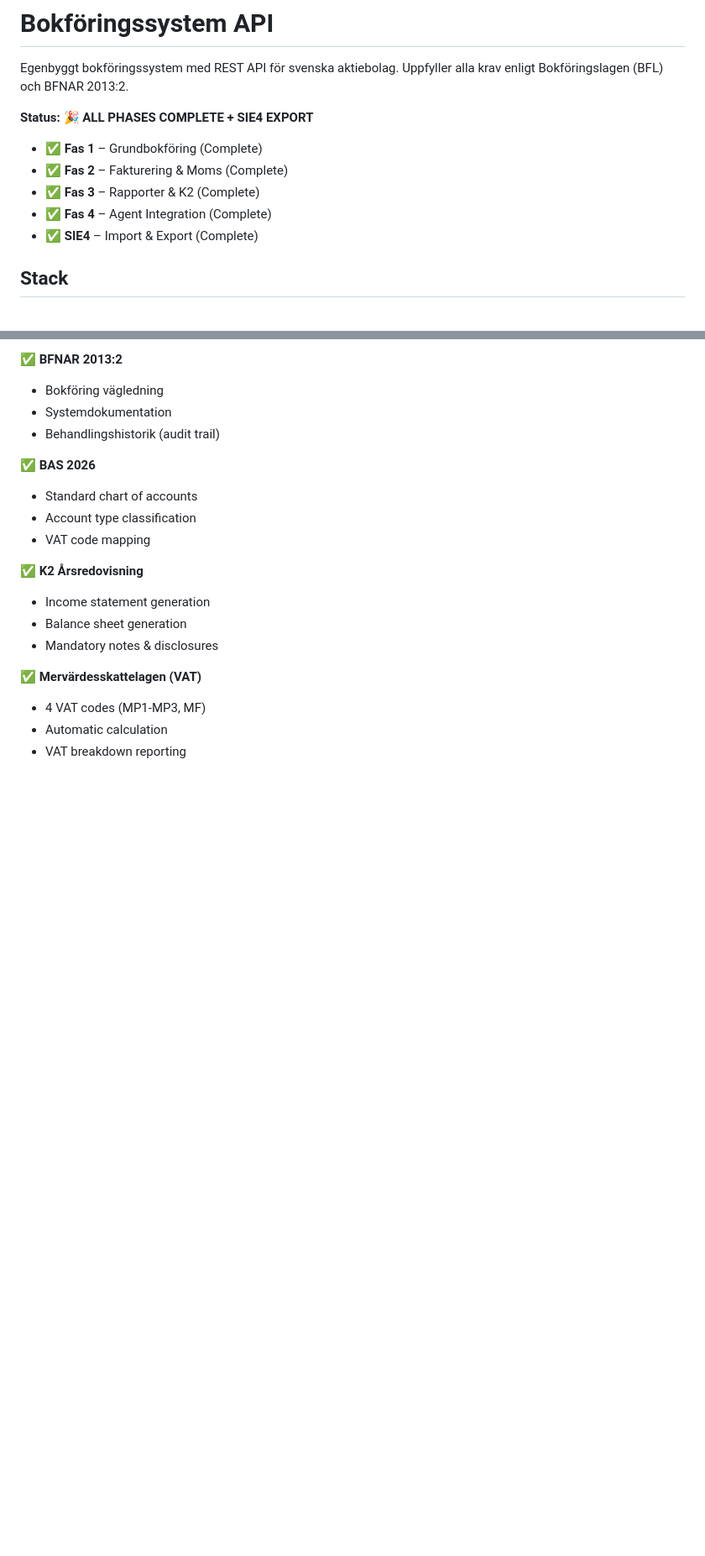
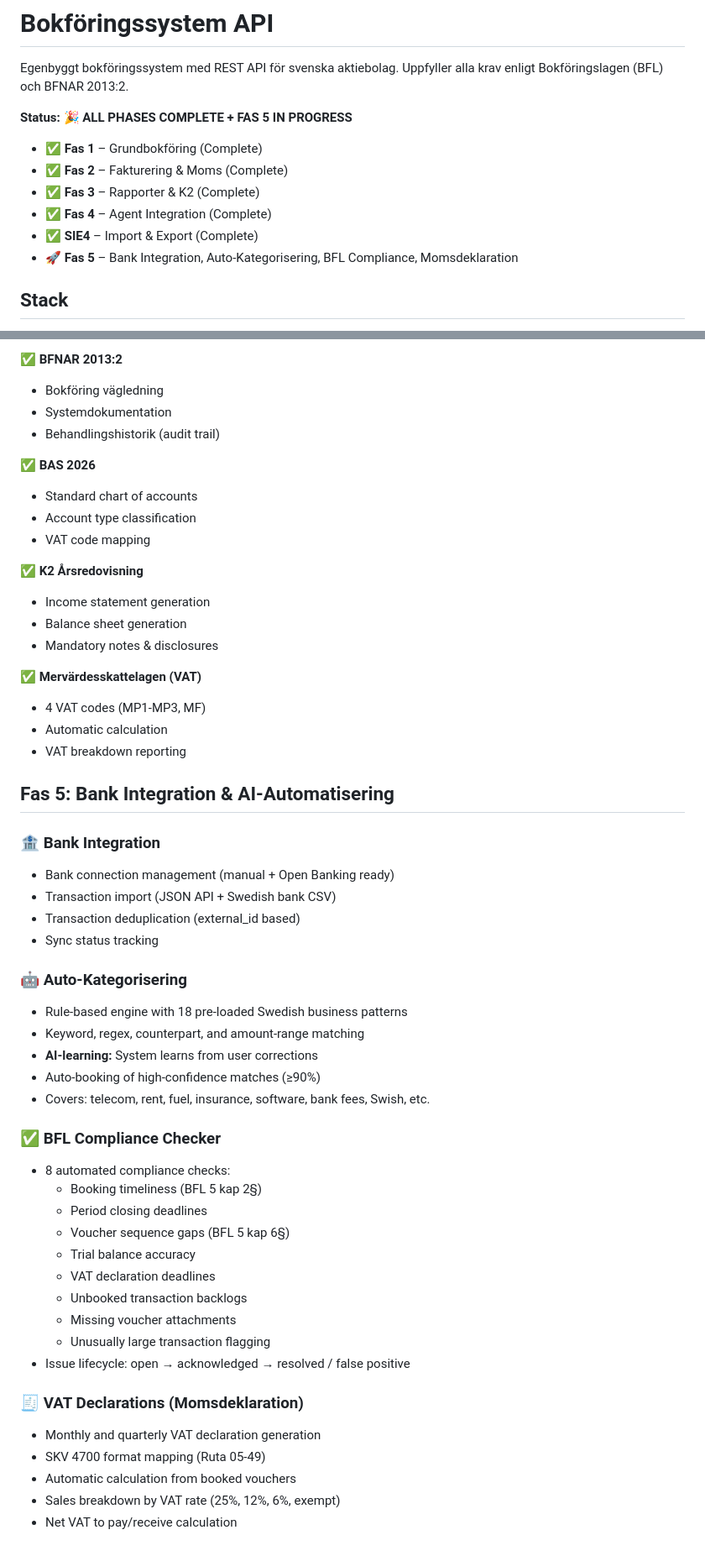
Before and after one commit to e9wikner/bok, a Markdown page: README.md, 2 parts joined by grey strips. Shown at 84% size. GitHub-like rendering; blank space fills up the shorter version.

Commit message:
Update README with Fas 5 features

```diff
--- a/README.md
+++ b/README.md
@@ -2,12 +2,13 @@
 
 Egenbyggt bokföringssystem med REST API för svenska aktiebolag. Uppfyller alla krav enligt Bokföringslagen (BFL) och BFNAR 2013:2.
 
-**Status:** 🎉 **ALL PHASES COMPLETE + SIE4 EXPORT**
+**Status:** 🎉 **ALL PHASES COMPLETE + FAS 5 IN PROGRESS**
 - ✅ **Fas 1** – Grundbokföring (Complete)
 - ✅ **Fas 2** – Fakturering & Moms (Complete)
 - ✅ **Fas 3** – Rapporter & K2 (Complete)
 - ✅ **Fas 4** – Agent Integration (Complete)
 - ✅ **SIE4** – Import & Export (Complete)
+- 🚀 **Fas 5** – Bank Integration, Auto-Kategorisering, BFL Compliance, Momsdeklaration
 
 ## Stack
 
@@ -167,3 +168,37 @@ python main.py
 - 4 VAT codes (MP1-MP3, MF)
 - Automatic calculation
 - VAT breakdown reporting
+
+## Fas 5: Bank Integration & AI-Automatisering
+
+### 🏦 Bank Integration
+- Bank connection management (manual + Open Banking ready)
+- Transaction import (JSON API + Swedish bank CSV)
+- Transaction deduplication (external_id based)
+- Sync status tracking
+
+### 🤖 Auto-Kategorisering
+- Rule-based engine with 18 pre-loaded Swedish business patterns
+- Keyword, regex, counterpart, and amount-range matching
+- **AI-learning:** System learns from user corrections
+- Auto-booking of high-confidence matches (≥90%)
+- Covers: telecom, rent, fuel, insurance, software, bank fees, Swish, etc.
+
+### ✅ BFL Compliance Checker
+- 8 automated compliance checks:
+  - Booking timeliness (BFL 5 kap 2§)
+  - Period closing deadlines
+  - Voucher sequence gaps (BFL 5 kap 6§)
+  - Trial balance accuracy
+  - VAT declaration deadlines
+  - Unbooked transaction backlogs
+  - Missing voucher attachments
+  - Unusually large transaction flagging
+- Issue lifecycle: open → acknowledged → resolved / false positive
+
+### 🧾 VAT Declarations (Momsdeklaration)
+- Monthly and quarterly VAT declaration generation
+- SKV 4700 format mapping (Ruta 05-49)
+- Automatic calculation from booked vouchers
+- Sales breakdown by VAT rate (25%, 12%, 6%, exempt)
+- Net VAT to pay/receive calculation
```
